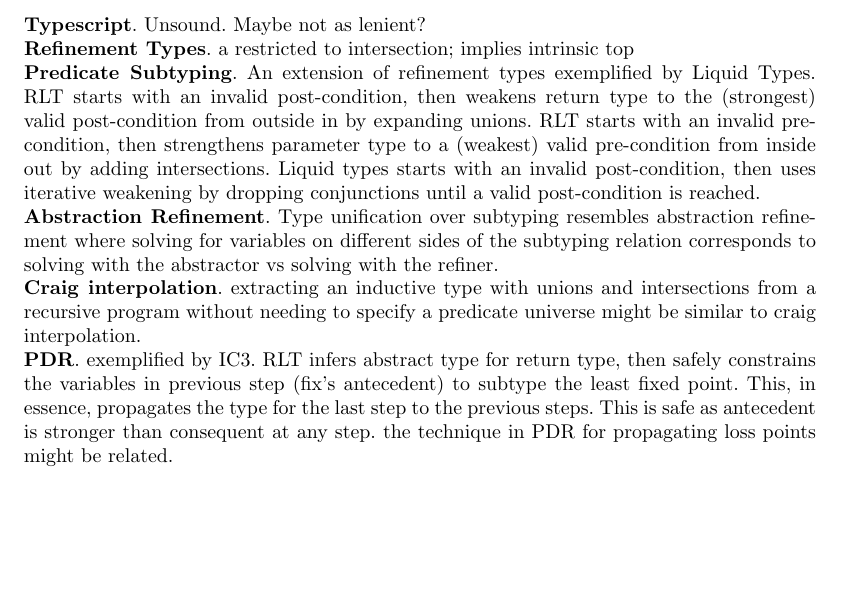
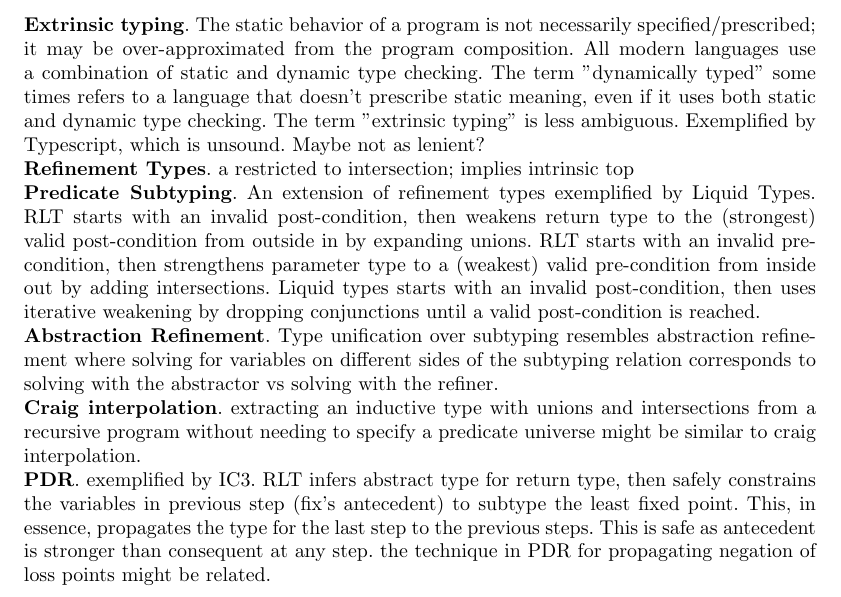
Before and after one commit to resin-studio/slim, a LaTeX paper (paper/relationaltypes.tex): part of page 2 of 2, cut at the place of the change, the shorter picture padded with empty space. Compiled offline with pdfLaTeX.

Commit message:
update notes on related work

```diff
--- a/paper/relationaltypes.tex
+++ b/paper/relationaltypes.tex
@@ -81,7 +81,13 @@
 This basically seems like kicking the can down the road. Eventually there will need to be
 a syntactic-based procedure for checking inhabitation of sets.
 \newline
-\textbf{Typescript}. Unsound. Maybe not as lenient?  \newline
+\textbf{Extrinsic typing}. The static behavior of a program is not necessarily specified/prescribed;
+it may be over-approximated from the program composition.
+All modern languages use a combination of static and dynamic type checking.
+The term "dynamically typed" some times refers to a language that doesn't prescribe static meaning,
+even if it uses both static and dynamic type checking. The term "extrinsic typing" is less ambiguous.
+Exemplified by Typescript, which is unsound. Maybe not as lenient?
+\newline
 \textbf{Refinement Types}. a restricted to intersection; implies intrinsic top\newline
 \textbf{Predicate Subtyping}. An extension of refinement types exemplified by Liquid Types.
 RLT starts with an invalid post-condition, then weakens return type to the (strongest) valid post-condition from outside in by expanding unions.
@@ -96,10 +102,11 @@
 from a recursive program without needing to specify a predicate universe might be similar to
 craig interpolation. \newline
 \textbf{PDR}. exemplified by IC3. RLT infers abstract type for return type,
-then safely constrains the variables in previous step (fix's antecedent) to subtype the least fixed point.
+then safely constrains the variables in previous step (fix's antecedent)
+to subtype the least fixed point.
 This, in essence, propagates the type for the last step to the previous steps.
 This is safe as antecedent is stronger than consequent at any step.
-the technique in PDR for propagating loss points might be related.
+the technique in PDR for propagating negation of loss points might be related.
  \newline
 
 
```
